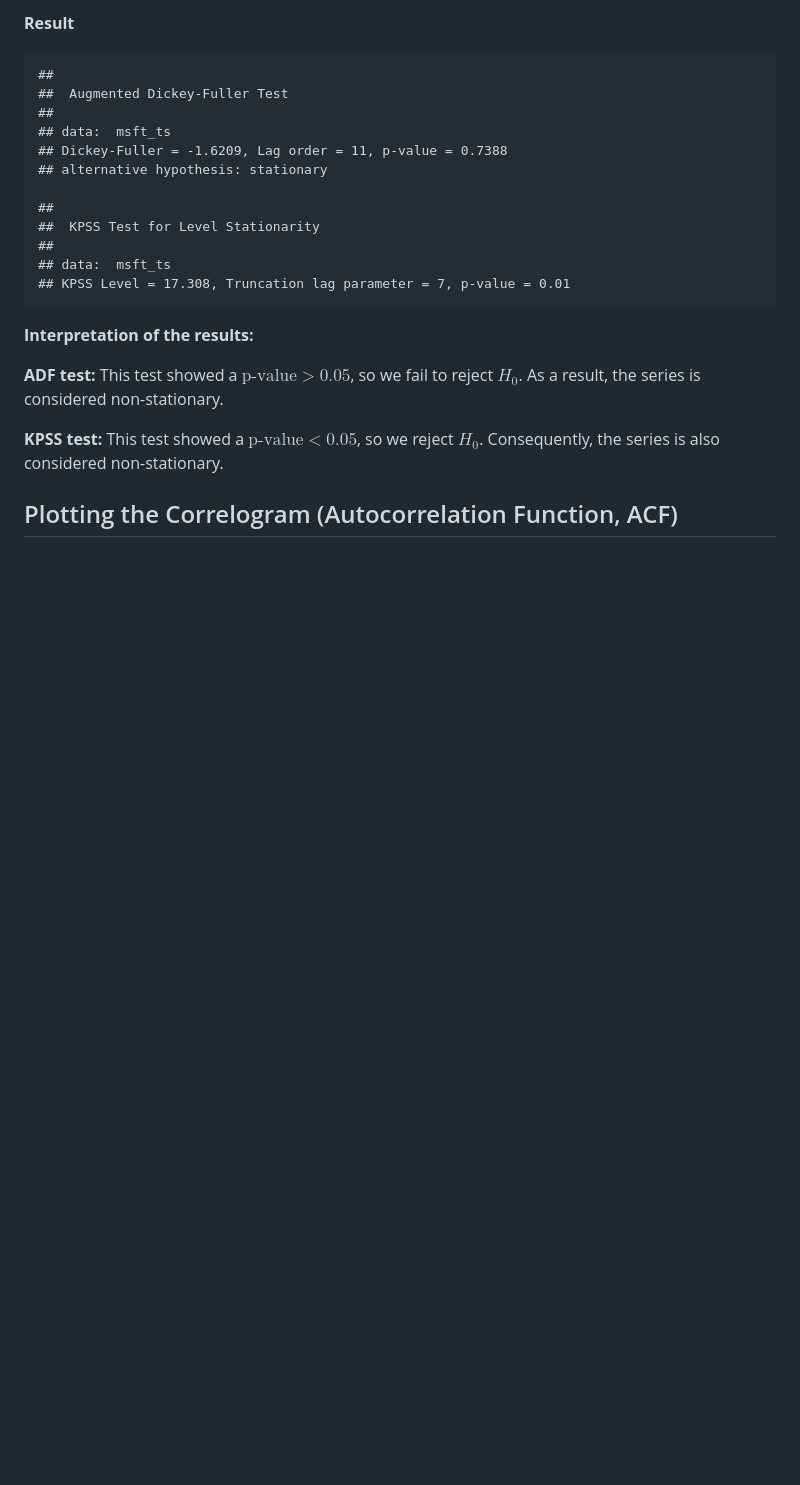
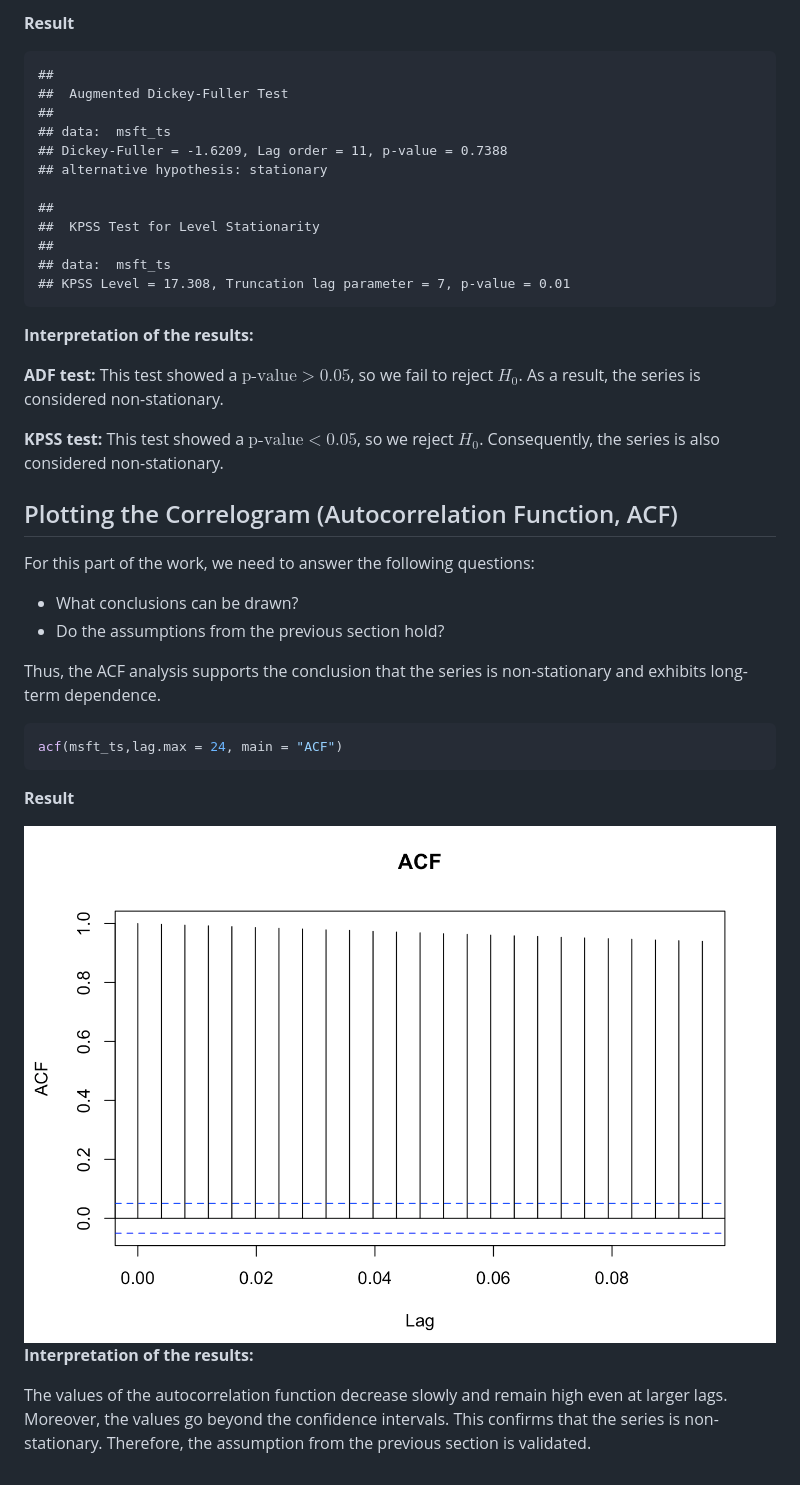
Before and after one commit to MaksymYakushev/Microsoft-Stock-Time-Series-Analysis, a Markdown page: README.md, the part around the change printed below. Rendered like a GitHub page; blank space fills up the shorter version.

````diff
--- a/README.md
+++ b/README.md
@@ -192,3 +192,22 @@ print(kpss.test(msft_ts))
 **KPSS test:** This test showed a $\text{p-value} < 0.05$, so we reject $H_0$. Consequently, the series is also considered non-stationary.
 
 ## Plotting the Correlogram (Autocorrelation Function, ACF)
+
+For this part of the work, we need to answer the following questions:
+
+- What conclusions can be drawn?
+- Do the assumptions from the previous section hold?
+
+Thus, the ACF analysis supports the conclusion that the series is non-stationary and exhibits long-term dependence.
+
+```r
+acf(msft_ts,lag.max = 24, main = "ACF")
+```
+
+**Result**
+
+<img src="https://github.com/MaksymYakushev/Microsoft-Stock-Time-Series-Analysis/blob/main/Data/ACF.png" width="1200" height="700">
+
+**Interpretation of the results:**
+
+The values of the autocorrelation function decrease slowly and remain high even at larger lags. Moreover, the values go beyond the confidence intervals. This confirms that the series is non-stationary. Therefore, the assumption from the previous section is validated.
````
Also changed, not shown: other parts of README.md (+1 -1 lines).
